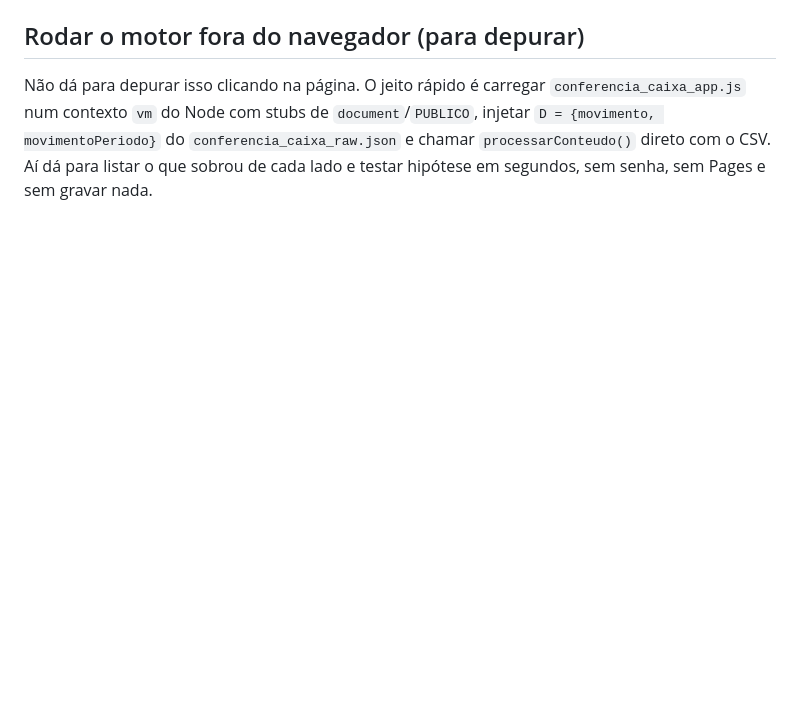
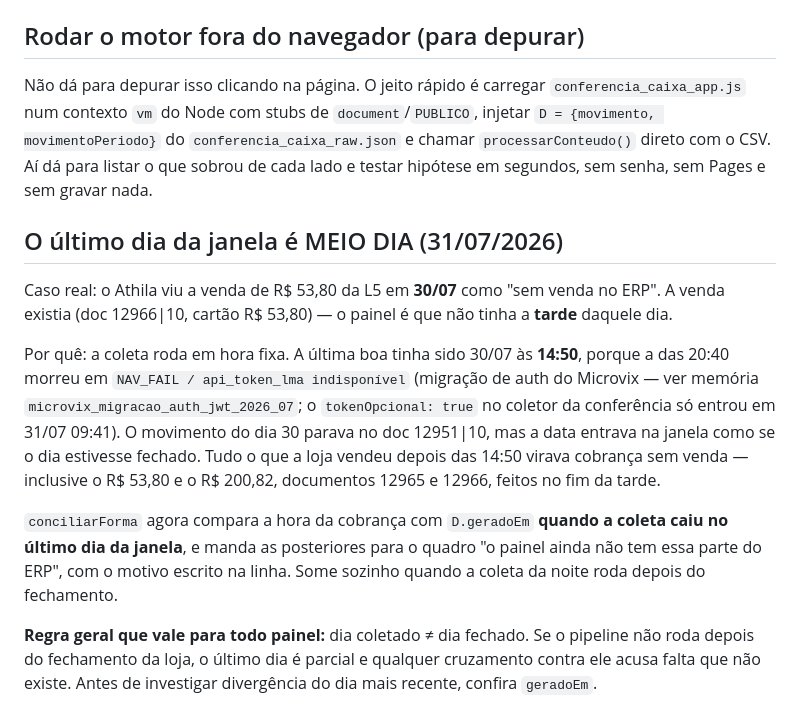
Before and after one commit to athilamgomes-ui/dashboard-equipe, a Markdown page: RUNBOOK_CONFERENCIA_CAIXA.md, the part around the change. GitHub-like rendering; blank space fills up the shorter version.

Commit message:
runbook conferência de caixa: o último dia da janela é meio dia (caso 53,80 de 30/07)
Co-Authored-By: Claude Opus 5 <noreply@anthropic.com>

```diff
--- a/RUNBOOK_CONFERENCIA_CAIXA.md
+++ b/RUNBOOK_CONFERENCIA_CAIXA.md
@@ -454,3 +454,23 @@ Não dá para depurar isso clicando na página. O jeito rápido é carregar `con
 num contexto `vm` do Node com stubs de `document`/`PUBLICO`, injetar `D = {movimento, movimentoPeriodo}`
 do `conferencia_caixa_raw.json` e chamar `processarConteudo()` direto com o CSV. Aí dá para listar
 o que sobrou de cada lado e testar hipótese em segundos, sem senha, sem Pages e sem gravar nada.
+
+## O último dia da janela é MEIO DIA (31/07/2026)
+
+Caso real: o Athila viu a venda de R$ 53,80 da L5 em **30/07** como "sem venda no ERP". A venda
+existia (doc 12966|10, cartão R$ 53,80) — o painel é que não tinha a **tarde** daquele dia.
+
+Por quê: a coleta roda em hora fixa. A última boa tinha sido 30/07 às **14:50**, porque a das 20:40
+morreu em `NAV_FAIL / api_token_lma indisponível` (migração de auth do Microvix — ver memória
+`microvix_migracao_auth_jwt_2026_07`; o `tokenOpcional: true` no coletor da conferência só entrou
+em 31/07 09:41). O movimento do dia 30 parava no doc 12951|10, mas a data entrava na janela como
+se o dia estivesse fechado. Tudo o que a loja vendeu depois das 14:50 virava cobrança sem venda —
+inclusive o R$ 53,80 e o R$ 200,82, documentos 12965 e 12966, feitos no fim da tarde.
+
+`conciliarForma` agora compara a hora da cobrança com `D.geradoEm` **quando a coleta caiu no último
+dia da janela**, e manda as posteriores para o quadro "o painel ainda não tem essa parte do ERP",
+com o motivo escrito na linha. Some sozinho quando a coleta da noite roda depois do fechamento.
+
+**Regra geral que vale para todo painel:** dia coletado ≠ dia fechado. Se o pipeline não roda depois
+do fechamento da loja, o último dia é parcial e qualquer cruzamento contra ele acusa falta que não
+existe. Antes de investigar divergência do dia mais recente, confira `geradoEm`.
```
